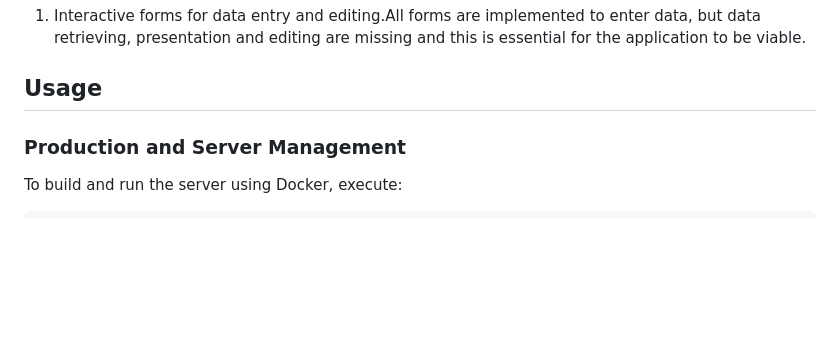
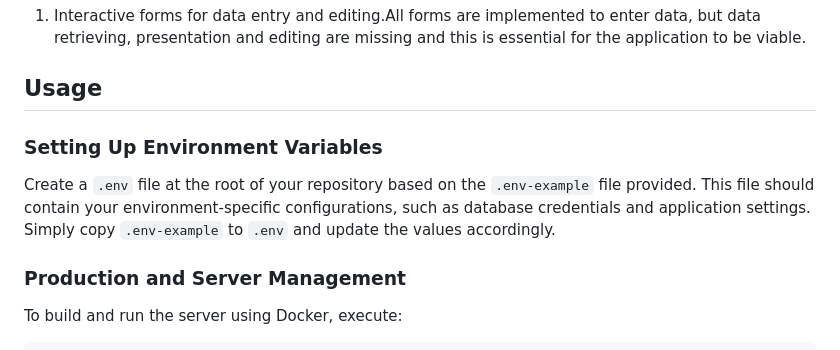
Before and after one commit to jurra/rockin-webapp, a Markdown page: README.md, the part around the change. Rendered like a GitHub page; blank space fills up the shorter version.

```diff
--- a/README.md
+++ b/README.md
@@ -24,6 +24,10 @@ Rockin was a Django-based project designed to manage data of cores extracted fro
 1. Interactive forms for data entry and editing.All forms are implemented to enter data, but data retrieving, presentation and editing are missing and this is essential for the application to be viable.
 
 ## Usage
+
+### Setting Up Environment Variables
+
+Create a `.env` file at the root of your repository based on the `.env-example` file provided. This file should contain your environment-specific configurations, such as database credentials and application settings. Simply copy `.env-example` to `.env` and update the values accordingly.
 
 ### Production and Server Management
 
```
